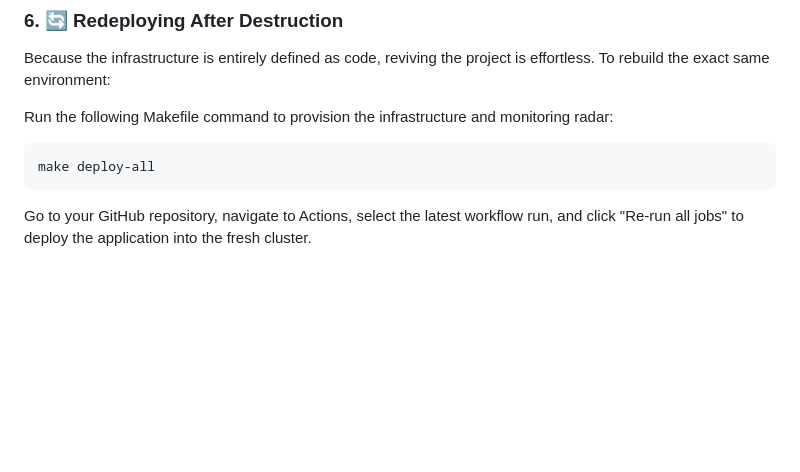
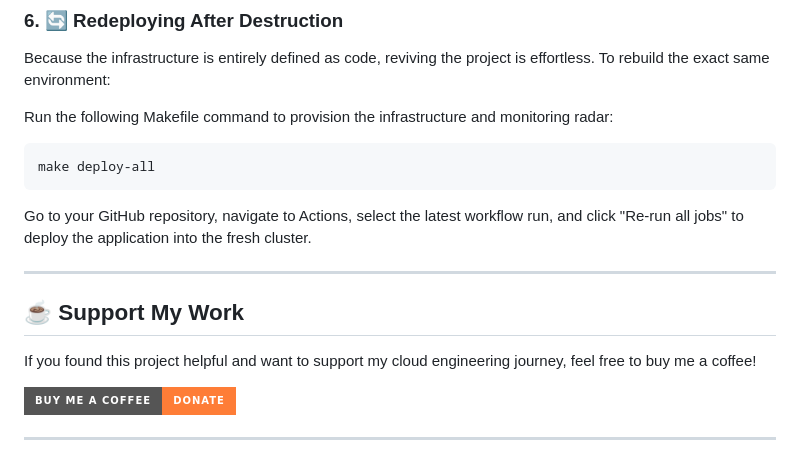
Before and after one commit to Shieliang/SL-CICD-Project, a Markdown page: README.md, the part around the change. Rendered like a GitHub page; badges without logos; blank space fills up the shorter version.

Commit message:
docs: Adding sponsor links

````diff
--- a/README.md
+++ b/README.md
@@ -83,3 +83,12 @@ Run the following Makefile command to provision the infrastructure and monitorin
 make deploy-all
 ```
 Go to your GitHub repository, navigate to Actions, select the latest workflow run, and click "Re-run all jobs" to deploy the application into the fresh cluster.
+
+---
+
+## ☕ Support My Work
+If you found this project helpful and want to support my cloud engineering journey, feel free to buy me a coffee!
+
+[![Buy Me A Coffee](https://img.shields.io/badge/Buy%20Me%20A%20Coffee-Donate-orange?style=for-the-badge&logo=buy-me-a-coffee)](https://www.buymeacoffee.com/shieliang22)
+
+---
````
